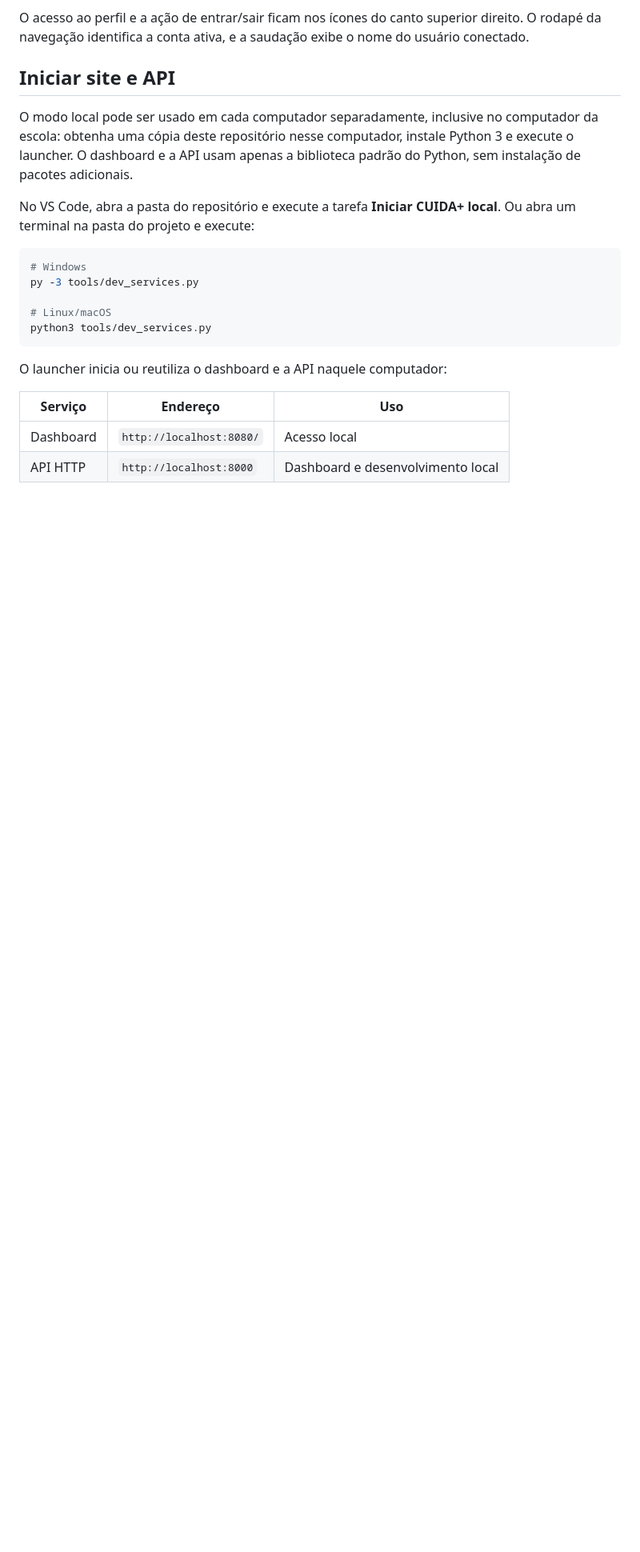
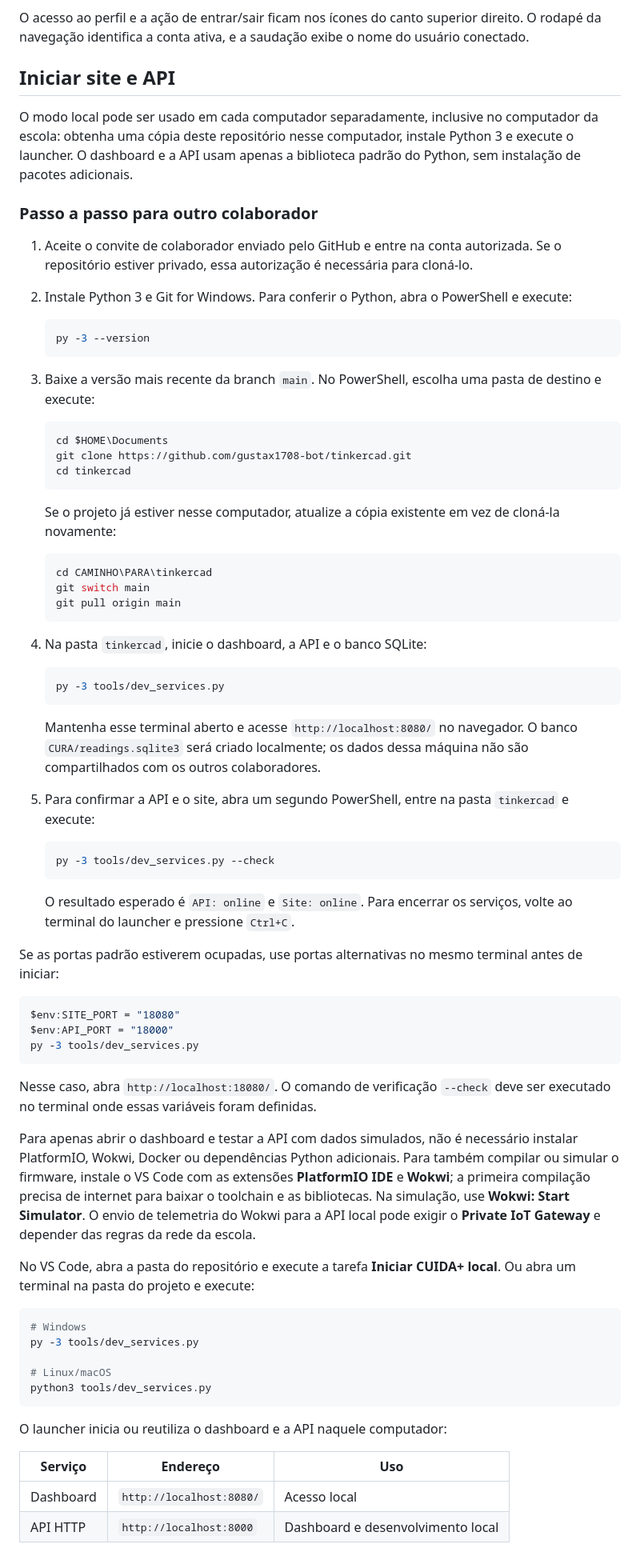
Before and after one commit to gustax1708-bot/tinkercad, a Markdown page: README.md, the part around the change. Shown at 80% size. Rendered like a GitHub page; blank space fills up the shorter version.

````diff
--- a/README.md
+++ b/README.md
@@ -30,6 +30,59 @@ O acesso ao perfil e a ação de entrar/sair ficam nos ícones do canto superior
 ## Iniciar site e API
 
 O modo local pode ser usado em cada computador separadamente, inclusive no computador da escola: obtenha uma cópia deste repositório nesse computador, instale Python 3 e execute o launcher. O dashboard e a API usam apenas a biblioteca padrão do Python, sem instalação de pacotes adicionais.
+
+### Passo a passo para outro colaborador
+
+1. Aceite o convite de colaborador enviado pelo GitHub e entre na conta autorizada. Se o repositório estiver privado, essa autorização é necessária para cloná-lo.
+2. Instale Python 3 e Git for Windows. Para conferir o Python, abra o PowerShell e execute:
+
+   ```powershell
+   py -3 --version
+   ```
+
+3. Baixe a versão mais recente da branch `main`. No PowerShell, escolha uma pasta de destino e execute:
+
+   ```powershell
+   cd $HOME\Documents
+   git clone https://github.com/gustax1708-bot/tinkercad.git
+   cd tinkercad
+   ```
+
+   Se o projeto já estiver nesse computador, atualize a cópia existente em vez de cloná-la novamente:
+
+   ```powershell
+   cd CAMINHO\PARA\tinkercad
+   git switch main
+   git pull origin main
+   ```
+
+4. Na pasta `tinkercad`, inicie o dashboard, a API e o banco SQLite:
+
+   ```powershell
+   py -3 tools/dev_services.py
+   ```
+
+   Mantenha esse terminal aberto e acesse `http://localhost:8080/` no navegador. O banco `CURA/readings.sqlite3` será criado localmente; os dados dessa máquina não são compartilhados com os outros colaboradores.
+
+5. Para confirmar a API e o site, abra um segundo PowerShell, entre na pasta `tinkercad` e execute:
+
+   ```powershell
+   py -3 tools/dev_services.py --check
+   ```
+
+   O resultado esperado é `API: online` e `Site: online`. Para encerrar os serviços, volte ao terminal do launcher e pressione `Ctrl+C`.
+
+Se as portas padrão estiverem ocupadas, use portas alternativas no mesmo terminal antes de iniciar:
+
+```powershell
+$env:SITE_PORT = "18080"
+$env:API_PORT = "18000"
+py -3 tools/dev_services.py
+```
+
+Nesse caso, abra `http://localhost:18080/`. O comando de verificação `--check` deve ser executado no terminal onde essas variáveis foram definidas.
+
+Para apenas abrir o dashboard e testar a API com dados simulados, não é necessário instalar PlatformIO, Wokwi, Docker ou dependências Python adicionais. Para também compilar ou simular o firmware, instale o VS Code com as extensões **PlatformIO IDE** e **Wokwi**; a primeira compilação precisa de internet para baixar o toolchain e as bibliotecas. Na simulação, use **Wokwi: Start Simulator**. O envio de telemetria do Wokwi para a API local pode exigir o **Private IoT Gateway** e depender das regras da rede da escola.
 
 No VS Code, abra a pasta do repositório e execute a tarefa **Iniciar CUIDA+ local**. Ou abra um terminal na pasta do projeto e execute:
 
````
